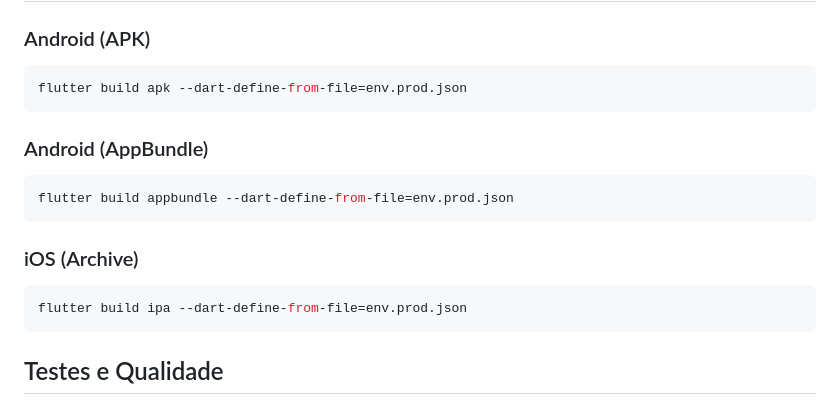
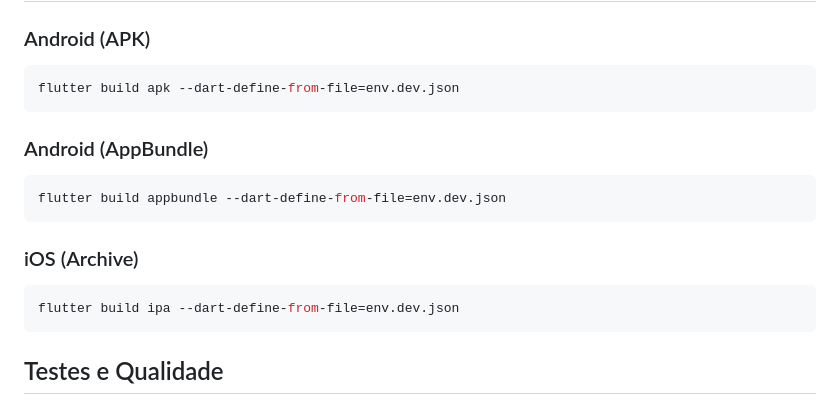
Before and after one commit to HenriqueCotta/movie_searcher, a Markdown page: README.md, the part around the change. GitHub-like rendering.

Commit message:
Hotfix/README.md command update

````diff
--- a/README.md
+++ b/README.md
@@ -66,19 +66,19 @@ Se tiver mais de um device, escolha com `-d <deviceId>` (ex.: `-d chrome`, `-d w
 ### Android (APK)
 
 ```bash
-flutter build apk --dart-define-from-file=env.prod.json
+flutter build apk --dart-define-from-file=env.dev.json
 ```
 
 ### Android (AppBundle)
 
 ```bash
-flutter build appbundle --dart-define-from-file=env.prod.json
+flutter build appbundle --dart-define-from-file=env.dev.json
 ```
 
 ### iOS (Archive)
 
 ```bash
-flutter build ipa --dart-define-from-file=env.prod.json
+flutter build ipa --dart-define-from-file=env.dev.json
 ```
 
 ## Testes e Qualidade
````
